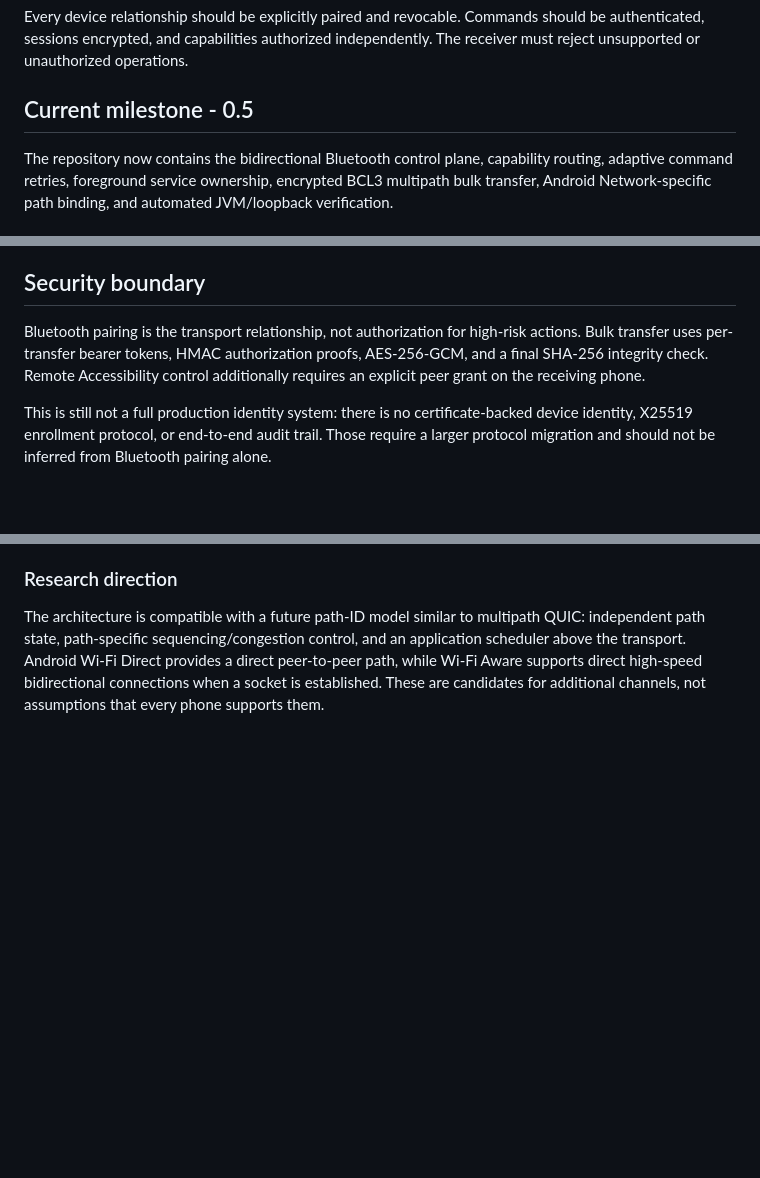
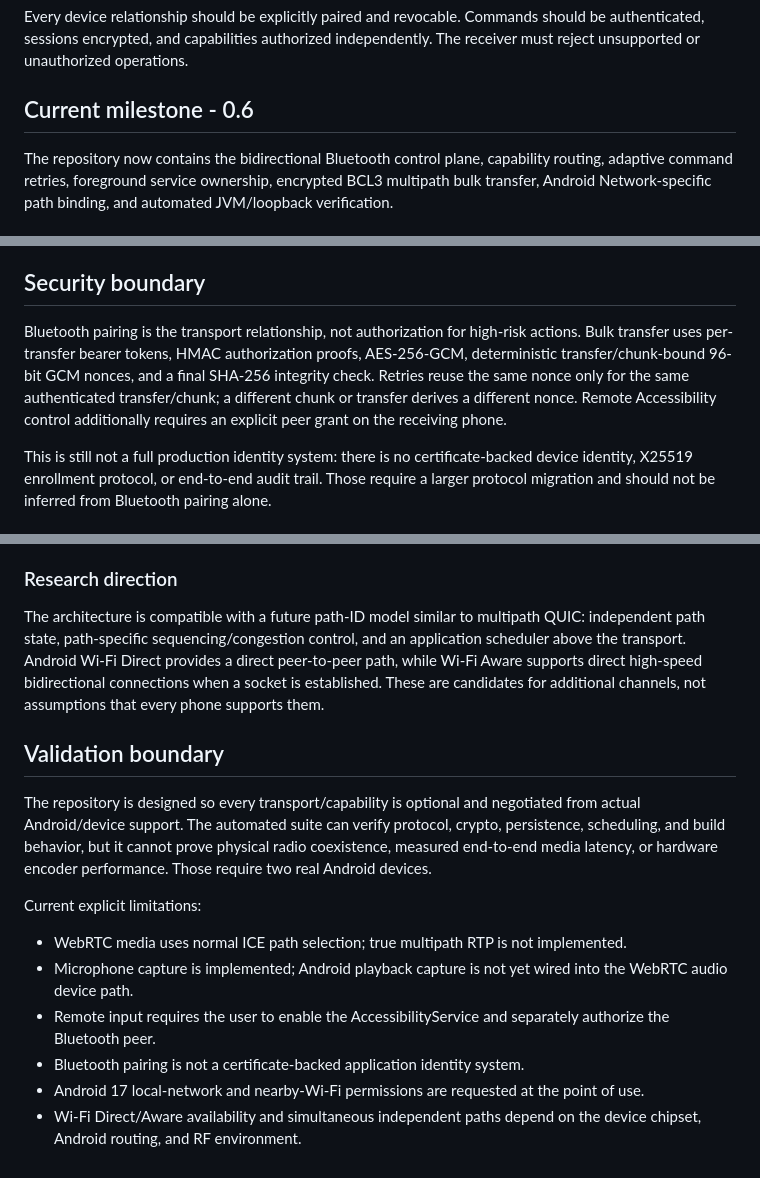
Before and after one commit to jeevesh415/blutooth-connector, a Markdown page: README.md, 3 parts joined by grey strips. Rendered like a GitHub page; blank space fills up the shorter version.

Commit message:
Document 0.6 security and validation boundaries

```diff
--- a/README.md
+++ b/README.md
@@ -37,7 +37,7 @@ The application must never assume unrestricted Android control. Each capability
 
 Every device relationship should be explicitly paired and revocable. Commands should be authenticated, sessions encrypted, and capabilities authorized independently. The receiver must reject unsupported or unauthorized operations.
 
-## Current milestone - 0.5
+## Current milestone - 0.6
 
 The repository now contains the bidirectional Bluetooth control plane, capability routing, adaptive command retries, foreground service ownership, encrypted BCL3 multipath bulk transfer, Android Network-specific path binding, and automated JVM/loopback verification.
 
@@ -106,7 +106,7 @@ Because the app targets SDK 37, Android local-network access must be explicitly
 
 ## Security boundary
 
-Bluetooth pairing is the transport relationship, not authorization for high-risk actions. Bulk transfer uses per-transfer bearer tokens, HMAC authorization proofs, AES-256-GCM, and a final SHA-256 integrity check. Remote Accessibility control additionally requires an explicit peer grant on the receiving phone.
+Bluetooth pairing is the transport relationship, not authorization for high-risk actions. Bulk transfer uses per-transfer bearer tokens, HMAC authorization proofs, AES-256-GCM, deterministic transfer/chunk-bound 96-bit GCM nonces, and a final SHA-256 integrity check. Retries reuse the same nonce only for the same authenticated transfer/chunk; a different chunk or transfer derives a different nonce. Remote Accessibility control additionally requires an explicit peer grant on the receiving phone.
 
 This is still not a full production identity system: there is no certificate-backed device identity, X25519 enrollment protocol, or end-to-end audit trail. Those require a larger protocol migration and should not be inferred from Bluetooth pairing alone.
 
@@ -153,3 +153,17 @@ The mathematical layer is deliberately used for **scheduling**, not for pretendi
 ### Research direction
 
 The architecture is compatible with a future path-ID model similar to multipath QUIC: independent path state, path-specific sequencing/congestion control, and an application scheduler above the transport. Android Wi-Fi Direct provides a direct peer-to-peer path, while Wi-Fi Aware supports direct high-speed bidirectional connections when a socket is established. These are candidates for additional channels, not assumptions that every phone supports them.
+
+
+## Validation boundary
+
+The repository is designed so every transport/capability is optional and negotiated from actual Android/device support. The automated suite can verify protocol, crypto, persistence, scheduling, and build behavior, but it cannot prove physical radio coexistence, measured end-to-end media latency, or hardware encoder performance. Those require two real Android devices.
+
+Current explicit limitations:
+
+- WebRTC media uses normal ICE path selection; true multipath RTP is not implemented.
+- Microphone capture is implemented; Android playback capture is not yet wired into the WebRTC audio device path.
+- Remote input requires the user to enable the AccessibilityService and separately authorize the Bluetooth peer.
+- Bluetooth pairing is not a certificate-backed application identity system.
+- Android 17 local-network and nearby-Wi-Fi permissions are requested at the point of use.
+- Wi-Fi Direct/Aware availability and simultaneous independent paths depend on the device chipset, Android routing, and RF environment.
```
